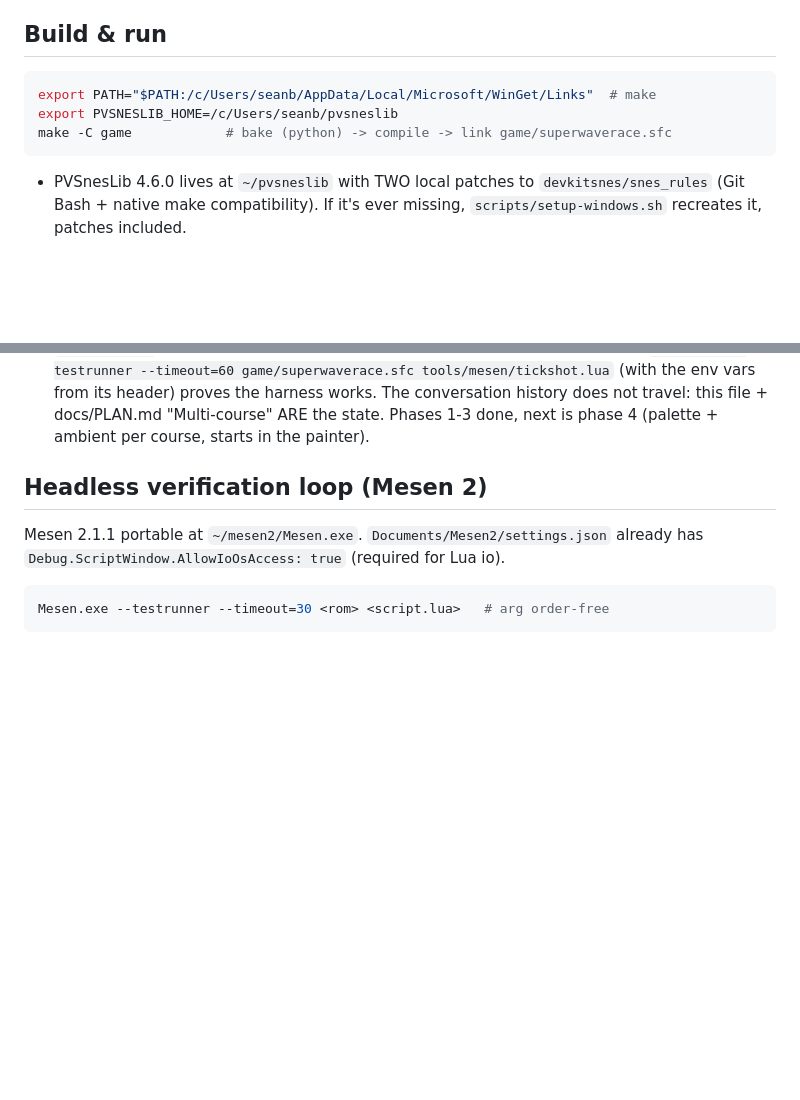
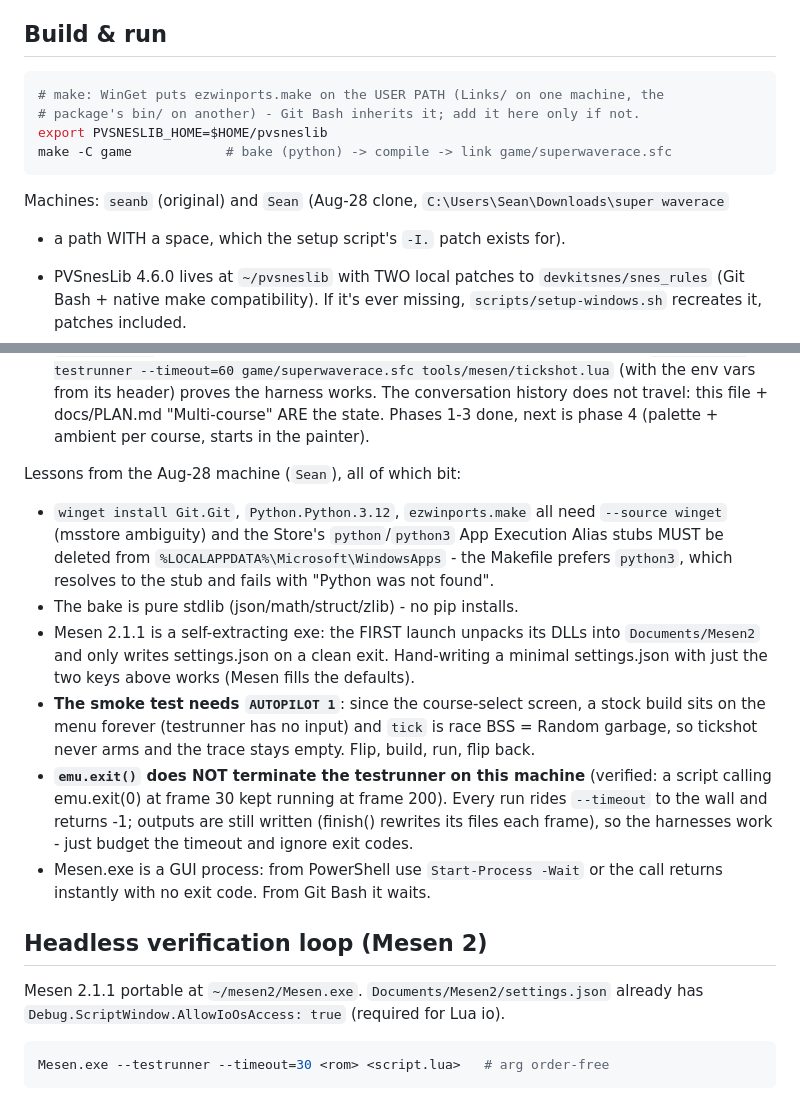
Before and after one commit to seanbouk/super-waverace, a Markdown page: CLAUDE.md, 2 parts joined by grey strips. Rendered like a GitHub page; blank space fills up the shorter version.

Commit message:
CLAUDE.md: second-machine setup lessons (python stubs, Mesen first-run, AUTOPILOT smoke test, emu.exit)

````diff
--- a/CLAUDE.md
+++ b/CLAUDE.md
@@ -6,10 +6,14 @@ hard-won gotchas that aren't obvious from the code.
 ## Build & run
 
 ```bash
-export PATH="$PATH:/c/Users/seanb/AppData/Local/Microsoft/WinGet/Links"  # make
-export PVSNESLIB_HOME=/c/Users/seanb/pvsneslib
+# make: WinGet puts ezwinports.make on the USER PATH (Links/ on one machine, the
+# package's bin/ on another) - Git Bash inherits it; add it here only if not.
+export PVSNESLIB_HOME=$HOME/pvsneslib
 make -C game            # bake (python) -> compile -> link game/superwaverace.sfc
 ```
+
+Machines: `seanb` (original) and `Sean` (Aug-28 clone, `C:\Users\Sean\Downloads\super waverace`
+- a path WITH a space, which the setup script's `-I.` patch exists for).
 
 - PVSnesLib 4.6.0 lives at `~/pvsneslib` with TWO local patches to
   `devkitsnes/snes_rules` (Git Bash + native make compatibility). If it's ever
@@ -45,6 +49,29 @@ make -C game            # bake (python) -> compile -> link game/superwaverace.sf
    the harness works. The conversation history does not travel: this
    file + docs/PLAN.md "Multi-course" ARE the state. Phases 1-3 done,
    next is phase 4 (palette + ambient per course, starts in the painter).
+
+Lessons from the Aug-28 machine (`Sean`), all of which bit:
+- `winget install Git.Git`, `Python.Python.3.12`, `ezwinports.make` all need
+  `--source winget` (msstore ambiguity) and the Store's `python`/`python3`
+  App Execution Alias stubs MUST be deleted from
+  `%LOCALAPPDATA%\Microsoft\WindowsApps` - the Makefile prefers `python3`,
+  which resolves to the stub and fails with "Python was not found".
+- The bake is pure stdlib (json/math/struct/zlib) - no pip installs.
+- Mesen 2.1.1 is a self-extracting exe: the FIRST launch unpacks its DLLs
+  into `Documents/Mesen2` and only writes settings.json on a clean exit.
+  Hand-writing a minimal settings.json with just the two keys above works
+  (Mesen fills the defaults).
+- **The smoke test needs `AUTOPILOT 1`**: since the course-select screen,
+  a stock build sits on the menu forever (testrunner has no input) and
+  `tick` is race BSS = Random garbage, so tickshot never arms and the
+  trace stays empty. Flip, build, run, flip back.
+- **`emu.exit()` does NOT terminate the testrunner on this machine**
+  (verified: a script calling emu.exit(0) at frame 30 kept running at
+  frame 200). Every run rides `--timeout` to the wall and returns -1;
+  outputs are still written (finish() rewrites its files each frame), so
+  the harnesses work - just budget the timeout and ignore exit codes.
+- Mesen.exe is a GUI process: from PowerShell use `Start-Process -Wait`
+  or the call returns instantly with no exit code. From Git Bash it waits.
 
 ## Headless verification loop (Mesen 2)
 
````
